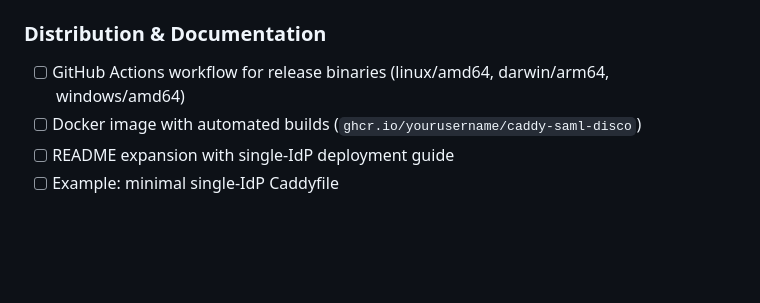
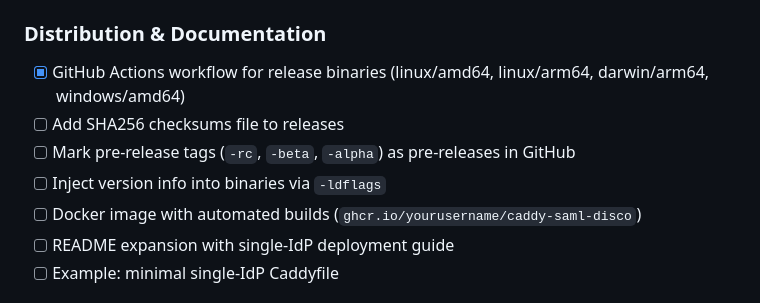
Before and after one commit to PhilHem/caddy-saml-disco, a Markdown page: ROADMAP.md, the part around the change. Drawn GitHub-style; blank space fills up the shorter version.

Commit message:
docs: update roadmap with release workflow completion
- Mark release binaries workflow as complete (added linux/arm64)
- Add quick wins: checksums, pre-release detection, version injection

```diff
--- a/ROADMAP.md
+++ b/ROADMAP.md
@@ -98,7 +98,10 @@ Development phases for caddy-saml-disco.
 - [x] Add logging for background refresh events (success/failure in `refreshLoop()`)
 
 ### Distribution & Documentation
-- [ ] GitHub Actions workflow for release binaries (linux/amd64, darwin/arm64, windows/amd64)
+- [x] GitHub Actions workflow for release binaries (linux/amd64, linux/arm64, darwin/arm64, windows/amd64)
+- [ ] Add SHA256 checksums file to releases
+- [ ] Mark pre-release tags (`-rc`, `-beta`, `-alpha`) as pre-releases in GitHub
+- [ ] Inject version info into binaries via `-ldflags`
 - [ ] Docker image with automated builds (`ghcr.io/yourusername/caddy-saml-disco`)
 - [ ] README expansion with single-IdP deployment guide
 - [ ] Example: minimal single-IdP Caddyfile
```
